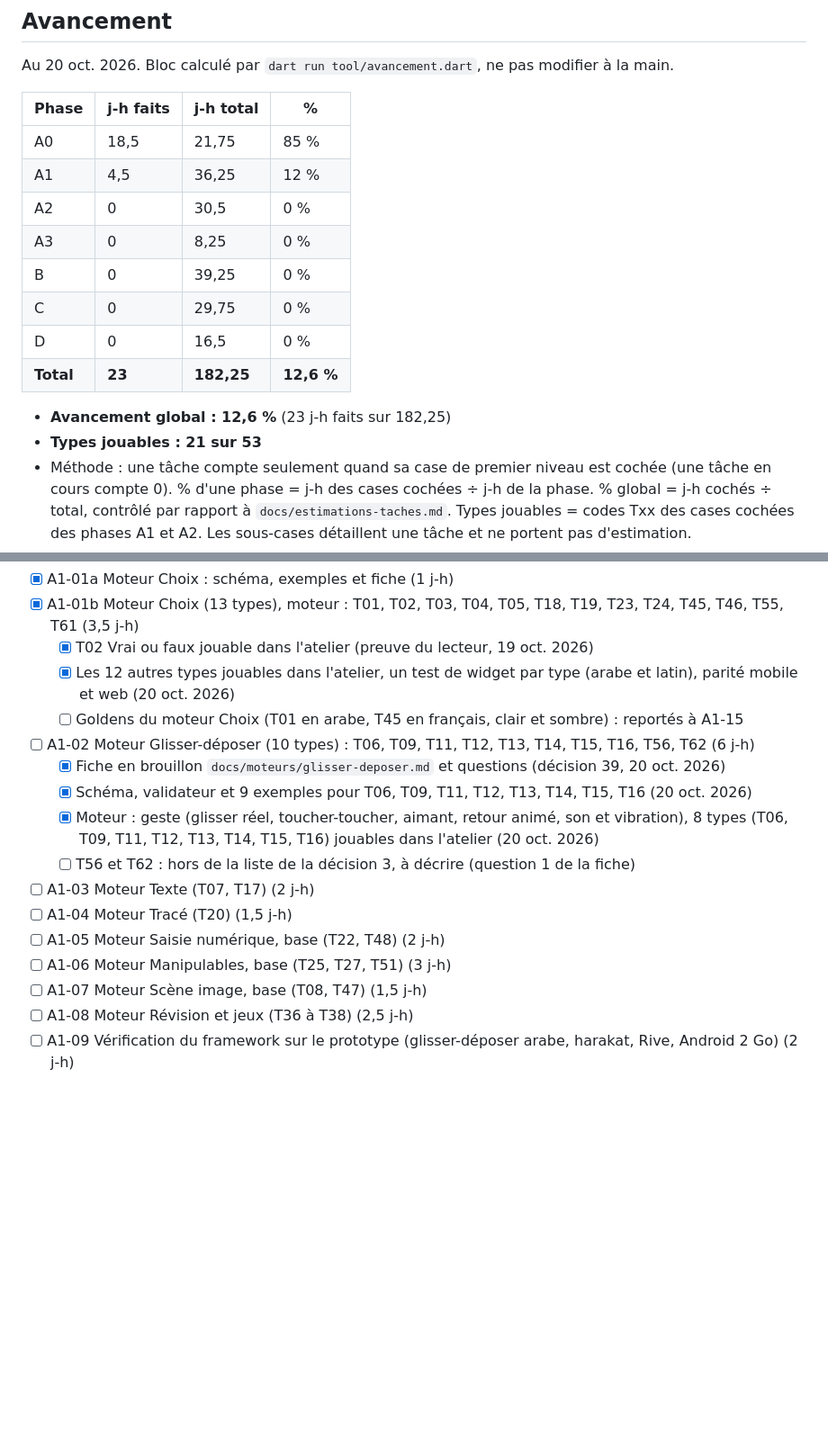
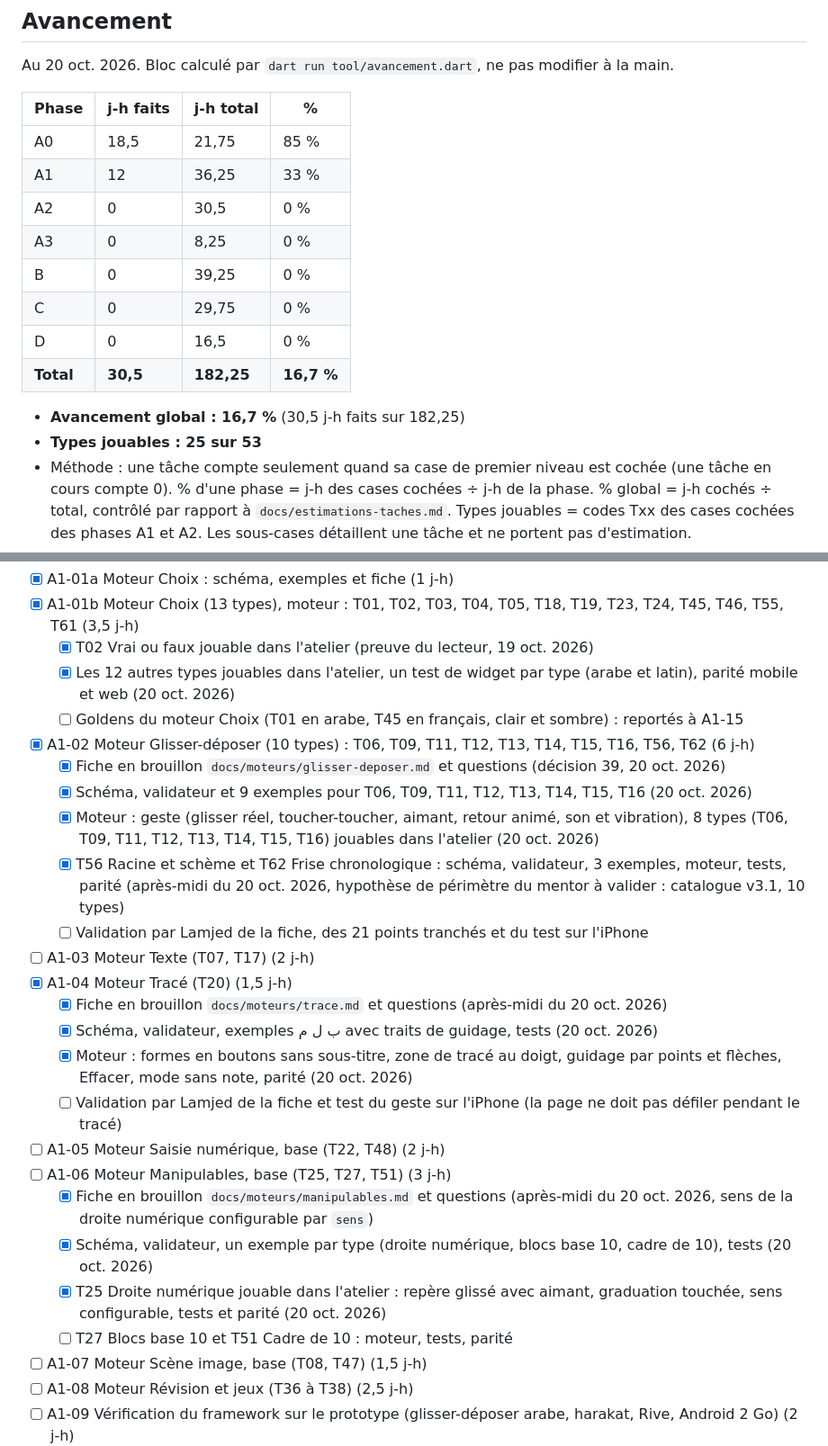
Before and after one commit to chihaoui/yasmina-app, a Markdown page: PROGRESS.md, 2 parts joined by grey strips. Shown at 90% size. Rendered like a GitHub page; blank space fills up the shorter version.

```diff
--- a/PROGRESS.md
+++ b/PROGRESS.md
@@ -7,16 +7,16 @@ Au 20 oct. 2026. Bloc calculé par `dart run tool/avancement.dart`, ne pas modif
 | Phase | j-h faits | j-h total | % |
 |---|---|---|---|
 | A0 | 18,5 | 21,75 | 85 % |
-| A1 | 4,5 | 36,25 | 12 % |
+| A1 | 12 | 36,25 | 33 % |
 | A2 | 0 | 30,5 | 0 % |
 | A3 | 0 | 8,25 | 0 % |
 | B | 0 | 39,25 | 0 % |
 | C | 0 | 29,75 | 0 % |
 | D | 0 | 16,5 | 0 % |
-| **Total** | **23** | **182,25** | **12,6 %** |
+| **Total** | **30,5** | **182,25** | **16,7 %** |
 
-- **Avancement global : 12,6 %** (23 j-h faits sur 182,25)
-- **Types jouables : 21 sur 53**
+- **Avancement global : 16,7 %** (30,5 j-h faits sur 182,25)
+- **Types jouables : 25 sur 53**
 - Méthode : une tâche compte seulement quand sa case de premier niveau est cochée (une tâche en cours compte 0). % d'une phase = j-h des cases cochées ÷ j-h de la phase. % global = j-h cochés ÷ total, contrôlé par rapport à `docs/estimations-taches.md`. Types jouables = codes Txx des cases cochées des phases A1 et A2. Les sous-cases détaillent une tâche et ne portent pas d'estimation.
 <!-- avancement:fin -->
 
@@ -83,15 +83,24 @@ Le parcours (choix de la matière, carte du trimestre, intro d'étape, résultat
   - [x] T02 Vrai ou faux jouable dans l'atelier (preuve du lecteur, 19 oct. 2026)
   - [x] Les 12 autres types jouables dans l'atelier, un test de widget par type (arabe et latin), parité mobile et web (20 oct. 2026)
   - [ ] Goldens du moteur Choix (T01 en arabe, T45 en français, clair et sombre) : reportés à A1-15
-- [ ] A1-02 Moteur Glisser-déposer (10 types) : T06, T09, T11, T12, T13, T14, T15, T16, T56, T62 (6 j-h)
+- [x] A1-02 Moteur Glisser-déposer (10 types) : T06, T09, T11, T12, T13, T14, T15, T16, T56, T62 (6 j-h)
   - [x] Fiche en brouillon `docs/moteurs/glisser-deposer.md` et questions (décision 39, 20 oct. 2026)
   - [x] Schéma, validateur et 9 exemples pour T06, T09, T11, T12, T13, T14, T15, T16 (20 oct. 2026)
   - [x] Moteur : geste (glisser réel, toucher-toucher, aimant, retour animé, son et vibration), 8 types (T06, T09, T11, T12, T13, T14, T15, T16) jouables dans l'atelier (20 oct. 2026)
-  - [ ] T56 et T62 : hors de la liste de la décision 3, à décrire (question 1 de la fiche)
+  - [x] T56 Racine et schème et T62 Frise chronologique : schéma, validateur, 3 exemples, moteur, tests, parité (après-midi du 20 oct. 2026, hypothèse de périmètre du mentor à valider : catalogue v3.1, 10 types)
+  - [ ] Validation par Lamjed de la fiche, des 21 points tranchés et du test sur l'iPhone
 - [ ] A1-03 Moteur Texte (T07, T17) (2 j-h)
-- [ ] A1-04 Moteur Tracé (T20) (1,5 j-h)
+- [x] A1-04 Moteur Tracé (T20) (1,5 j-h)
+  - [x] Fiche en brouillon `docs/moteurs/trace.md` et questions (après-midi du 20 oct. 2026)
+  - [x] Schéma, validateur, exemples ب ل م avec traits de guidage, tests (20 oct. 2026)
+  - [x] Moteur : formes en boutons sans sous-titre, zone de tracé au doigt, guidage par points et flèches, Effacer, mode sans note, parité (20 oct. 2026)
+  - [ ] Validation par Lamjed de la fiche et test du geste sur l'iPhone (la page ne doit pas défiler pendant le tracé)
 - [ ] A1-05 Moteur Saisie numérique, base (T22, T48) (2 j-h)
 - [ ] A1-06 Moteur Manipulables, base (T25, T27, T51) (3 j-h)
+  - [x] Fiche en brouillon `docs/moteurs/manipulables.md` et questions (après-midi du 20 oct. 2026, sens de la droite numérique configurable par `sens`)
+  - [x] Schéma, validateur, un exemple par type (droite numérique, blocs base 10, cadre de 10), tests (20 oct. 2026)
+  - [x] T25 Droite numérique jouable dans l'atelier : repère glissé avec aimant, graduation touchée, sens configurable, tests et parité (20 oct. 2026)
+  - [ ] T27 Blocs base 10 et T51 Cadre de 10 : moteur, tests, parité
 - [ ] A1-07 Moteur Scène image, base (T08, T47) (1,5 j-h)
 - [ ] A1-08 Moteur Révision et jeux (T36 à T38) (2,5 j-h)
 - [ ] A1-09 Vérification du framework sur le prototype (glisser-déposer arabe, harakat, Rive, Android 2 Go) (2 j-h)
```
Also changed, not shown: other parts of PROGRESS.md (+6 -1 lines), docs/sessions/2026-10-20-apres-midi.md (added, +107 -0 lines).
